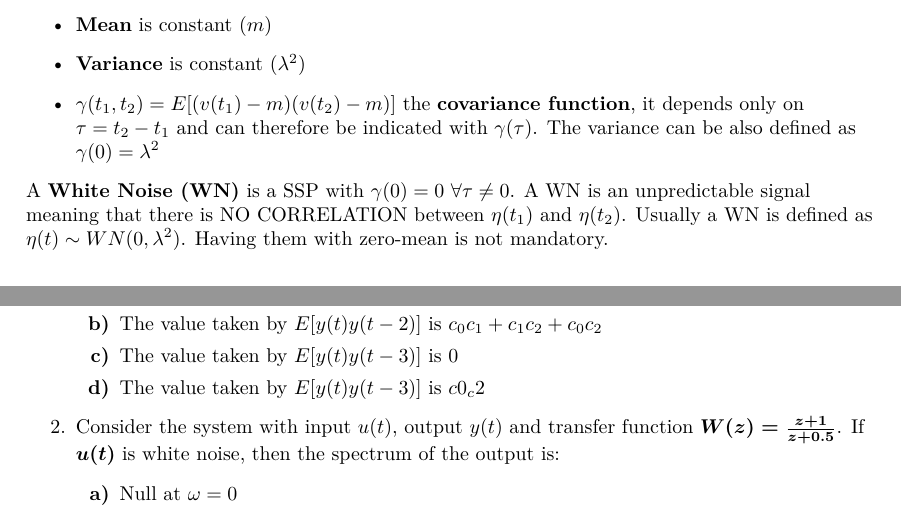
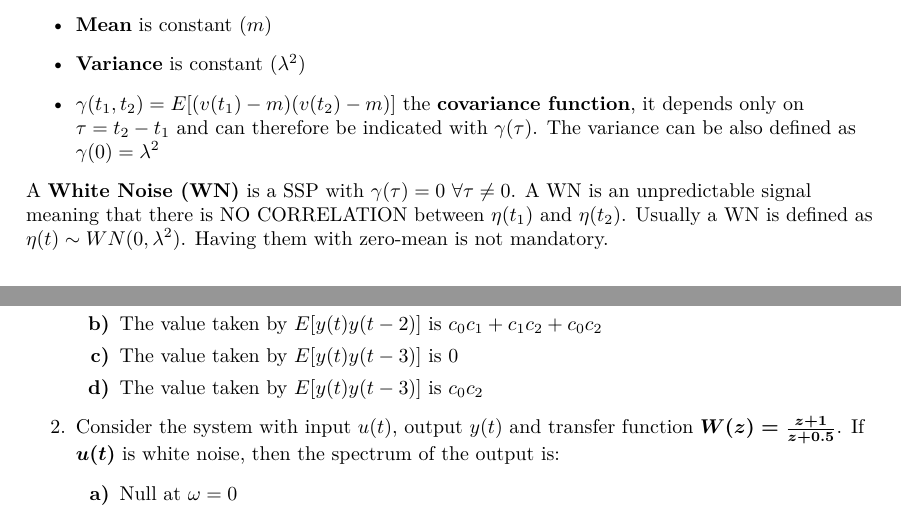
Before and after one commit to limone-eth/mida1-recap, a LaTeX document (mida1-recap.tex): two parts of pages 3 and 15 of 21, joined at a grey line, cut so that both start at the same text. Compiled offline with pdfLaTeX.

Commit message:
minor fix

```diff
--- a/mida1-recap.tex
+++ b/mida1-recap.tex
@@ -93,7 +93,7 @@ A random process (also called \textbf{stochastic process}) is a sequence of rand
 	\item \textbf{Variance} is constant ($\lambda^2$)
 	\item $\gamma(t_1,t_2) = E[(v(t_1)-m)(v(t_2)-m)]$ the \textbf{covariance function}, it depends only on $\tau = t_2 - t_1$ and can therefore be indicated with $\gamma(\tau)$. The variance can be also defined as $\gamma(0) = \lambda^2$
 \end{itemize}
-A \textbf{White Noise (WN)} is a SSP with $\gamma(0) = 0$ $\forall \tau \neq 0$. A WN is an unpredictable signal meaning that there is NO CORRELATION between $\eta(t_1)$ and $\eta(t_2)$. Usually a WN is defined as $\eta(t) \sim WN(0,\lambda^2)$. Having them with zero-mean is not mandatory.
+A \textbf{White Noise (WN)} is a SSP with $\gamma(\tau) = 0$ $\forall \tau \neq 0$. A WN is an unpredictable signal meaning that there is NO CORRELATION between $\eta(t_1)$ and $\eta(t_2)$. Usually a WN is defined as $\eta(t) \sim WN(0,\lambda^2)$. Having them with zero-mean is not mandatory.
 \section{Familes of SSP}
 \subsection{Moving Average Process (MA)}
 \center
@@ -564,7 +564,7 @@ Anderson Whiteness Test allows you to conclude that the prediction error is cert
 	{The value taken by $E[y(t)y(t-1)]$ is $c_0c_1+c_1c_2$}
 	{The value taken by $E[y(t)y(t-2)]$ is $c_0c_1+c_1c_2+c_0c_2$}
 	{The value taken by $E[y(t)y(t-3)]$ is $0$}
-	{The value taken by $E[y(t)y(t-3)]$ is $c0_c2$}
+	{The value taken by $E[y(t)y(t-3)]$ is $c_0c_2$}
 	\item \question{Consider the system with input $u(t)$, output $y(t)$ and transfer function \boldmath{$W(z)=\frac{z+1}{z+0.5}$}. If $u(t)$ is white noise, then the spectrum of the output is:}{Null at $\omega=0$}{Null at $\omega=\pi$}{Null at $\omega=-\pi$}{Null at $\omega=3\pi$}
 	\item
 	\question{Consider the process \boldmath{$y(t)=\frac{C(z)}{A(Z)}e(t)$} where \boldmath{$C(z)=1+2z^{-1}, A(z)=1+\frac{1}{2}z^{-1}$} and \boldmath{$e(t)$} is a white noise with zero expected value and variance 1. The process covariance is denoted by $\gamma(\tau)$.}{$\frac{C(z)}{A(z)}$ is in canonical representation}{$\gamma(0)=4$}{$\gamma(1)=0$}{$\gamma(2)=0.25$}
```
Also changed, not shown: mida1-recap.pdf.
